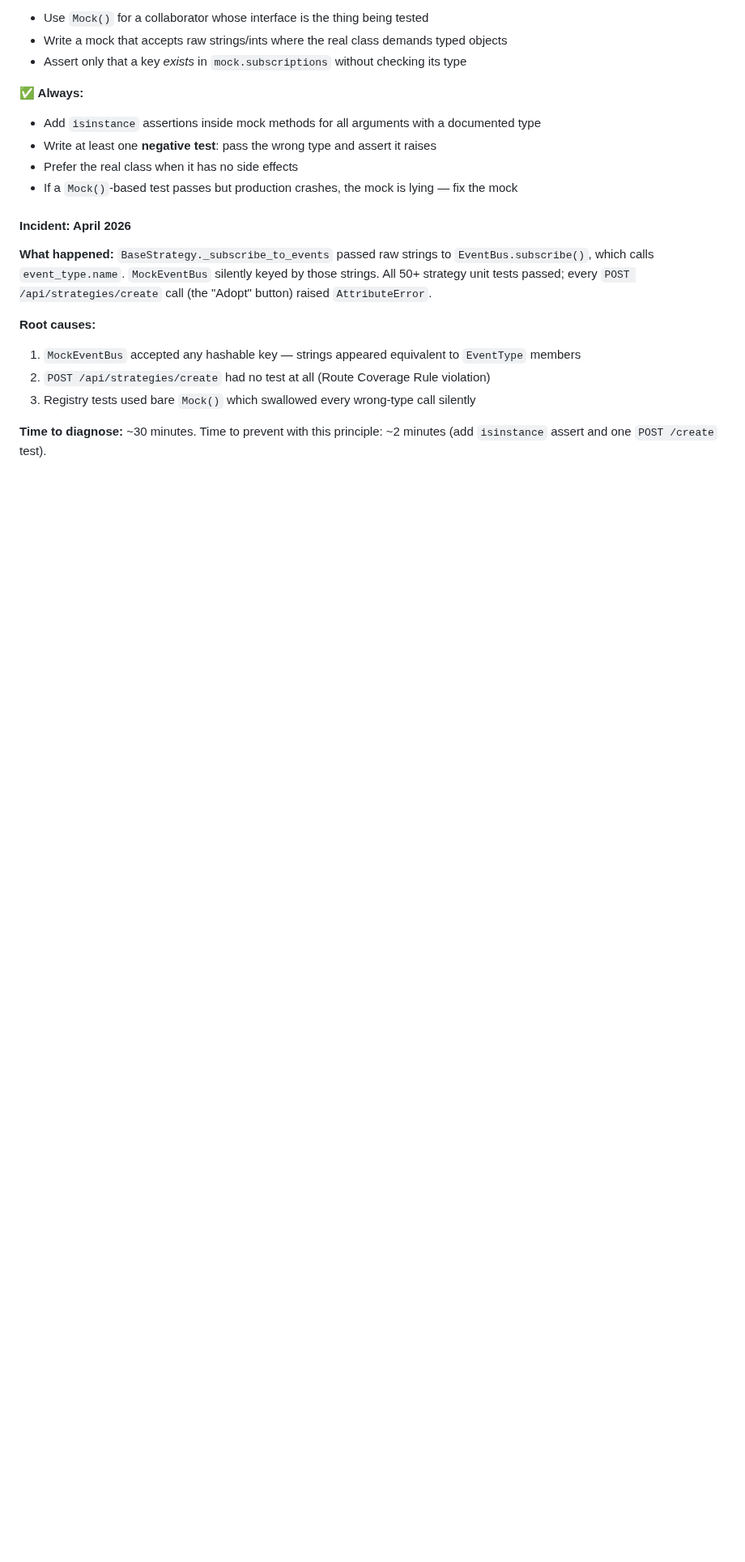
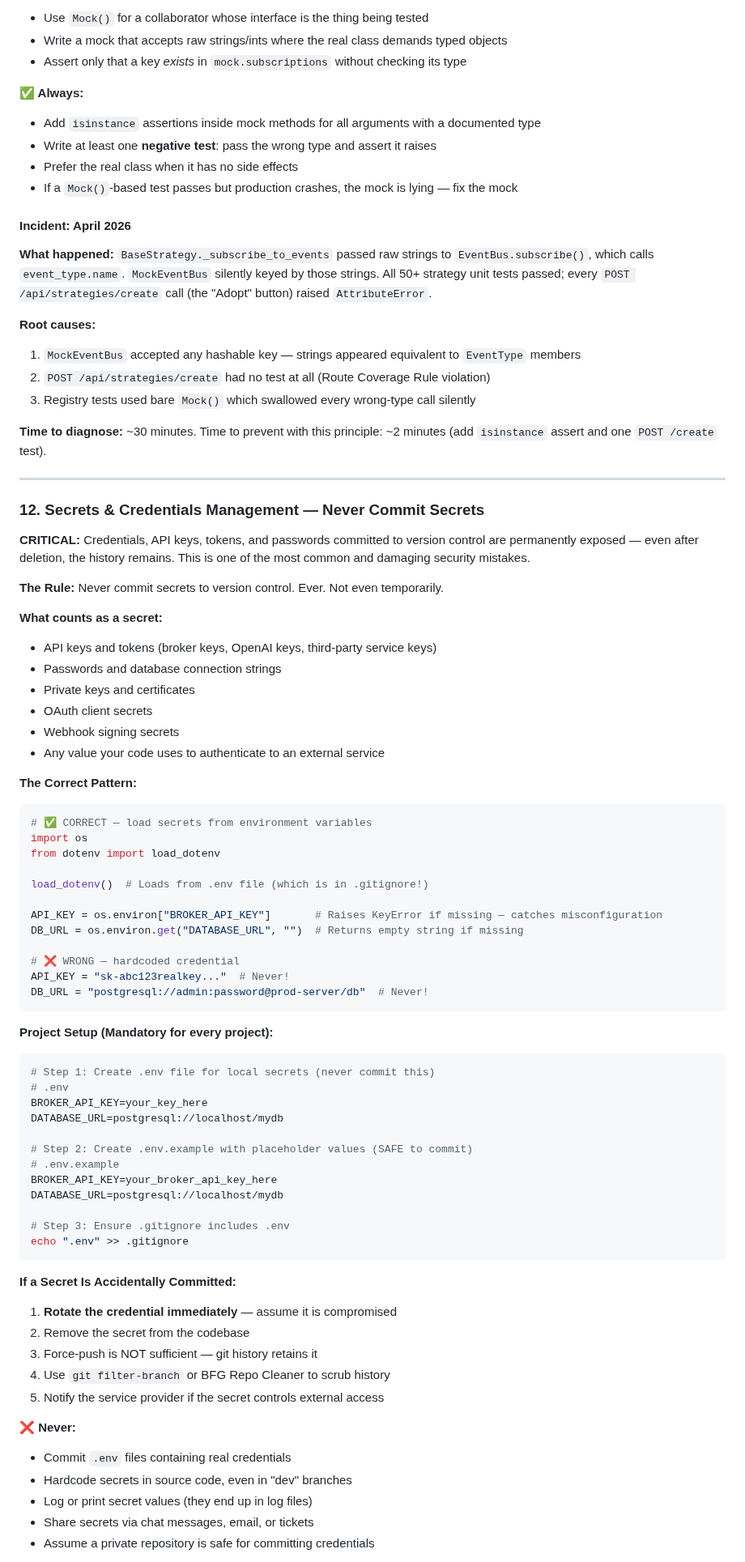
Before and after one commit to evanlow/tws_robot, a Markdown page: prime_directive.md, the part around one of its changes. Shown at 81% size. Rendered like a GitHub page; blank space fills up the shorter version.

````diff
--- a/prime_directive.md
+++ b/prime_directive.md
@@ -1373,3 +1375,66 @@ passed; every `POST /api/strategies/create` call (the "Adopt" button) raised `At
 3. Registry tests used bare `Mock()` which swallowed every wrong-type call silently
 
 **Time to diagnose:** ~30 minutes. Time to prevent with this principle: ~2 minutes (add `isinstance` assert and one `POST /create` test).
+
+---
+
+### 12. **Secrets & Credentials Management — Never Commit Secrets**
+**CRITICAL:** Credentials, API keys, tokens, and passwords committed to version control are permanently exposed — even after deletion, the history remains. This is one of the most common and damaging security mistakes.
+
+**The Rule:**
+Never commit secrets to version control. Ever. Not even temporarily.
+
+**What counts as a secret:**
+- API keys and tokens (broker keys, OpenAI keys, third-party service keys)
+- Passwords and database connection strings
+- Private keys and certificates
+- OAuth client secrets
+- Webhook signing secrets
+- Any value your code uses to authenticate to an external service
+
+**The Correct Pattern:**
+```python
+# ✅ CORRECT — load secrets from environment variables
+import os
+from dotenv import load_dotenv
+
+load_dotenv()  # Loads from .env file (which is in .gitignore!)
+
+API_KEY = os.environ["BROKER_API_KEY"]       # Raises KeyError if missing — catches misconfiguration
+DB_URL = os.environ.get("DATABASE_URL", "")  # Returns empty string if missing
+
+# ❌ WRONG — hardcoded credential
+API_KEY = "sk-abc123realkey..."  # Never!
+DB_URL = "postgresql://admin:password@prod-server/db"  # Never!
+```
+
+**Project Setup (Mandatory for every project):**
+```bash
+# Step 1: Create .env file for local secrets (never commit this)
+# .env
+BROKER_API_KEY=your_key_here
+DATABASE_URL=postgresql://localhost/mydb
+
+# Step 2: Create .env.example with placeholder values (SAFE to commit)
+# .env.example
+BROKER_API_KEY=your_broker_api_key_here
+DATABASE_URL=postgresql://localhost/mydb
+
+# Step 3: Ensure .gitignore includes .env
+echo ".env" >> .gitignore
+```
+
+**If a Secret Is Accidentally Committed:**
+1. **Rotate the credential immediately** — assume it is compromised
+2. Remove the secret from the codebase
+3. Force-push is NOT sufficient — git history retains it
+4. Use `git filter-branch` or BFG Repo Cleaner to scrub history
+5. Notify the service provider if the secret controls external access
+
+**❌ Never:**
+- Commit `.env` files containing real credentials
+- Hardcode secrets in source code, even in "dev" branches
+- Log or print secret values (they end up in log files)
+- Share secrets via chat messages, email, or tickets
+- Assume a private repository is safe for committing credentials
+
````
Also changed, not shown: other parts of prime_directive.md (+91 -11 lines).
